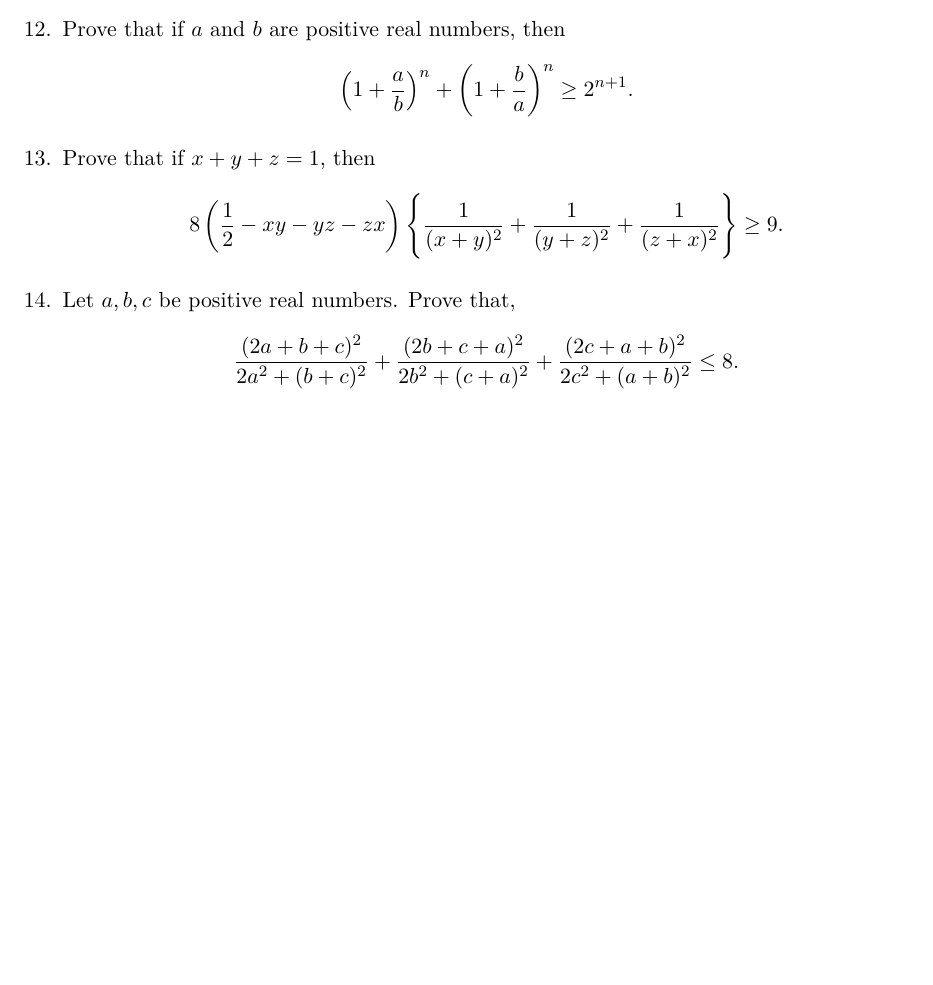
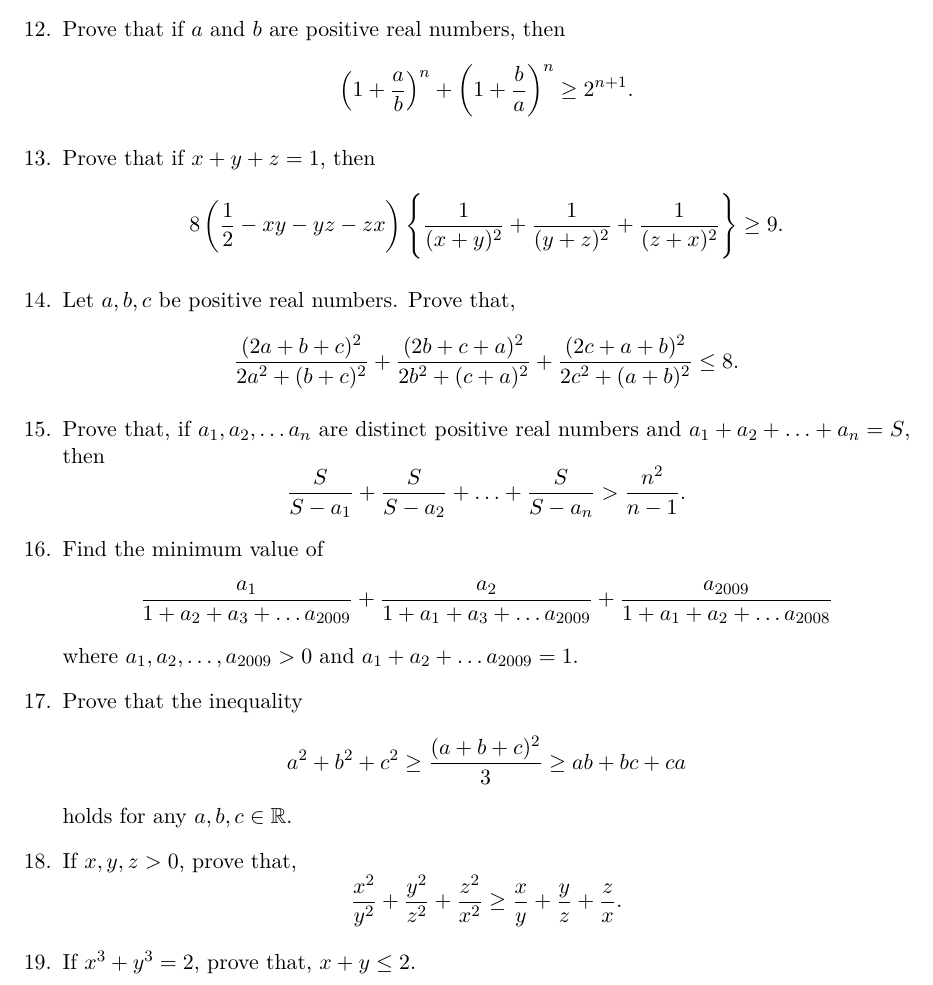
Before and after one commit to sakunisgithub/LaTeX, a LaTeX document (Problem Collection/Problem Collection.tex): part of page 30 of 30, cut so that both start at the same text, the shorter picture padded with empty space. Compiled offline with XeLaTeX.

Commit message:
added problems

```diff
--- a/Problem Collection/Problem Collection.tex
+++ b/Problem Collection/Problem Collection.tex
@@ -1899,6 +1899,24 @@ $$(a+2)(b+3)(c+6) \geq 48 \sqrt{abc}.$$
 
 %14
 	\item Let $a, b, c$ be positive real numbers. Prove that, $$\dfrac{(2a + b + c)^2}{2a^2 + (b+c)^2} + \dfrac{(2b + c + a)^2}{2b^2 + (c+a)^2} + \dfrac{(2c + a + b)^2}{2c^2 + (a+b)^2} \leq 8.$$
+
+%15
+	\item Prove that, if $a_1, a_2, \ldots a_n$ are distinct positive real numbers and $a_1 + a_2 + \ldots + a_n = S$, then
+	$$\dfrac{S}{S - a_1} + \dfrac{S}{S - a_2} + \ldots + \dfrac{S}{S - a_n} > \dfrac{n^2}{n-1}.$$
+
+%16
+	\item Find the minimum value of
+	$$\dfrac{a_1}{1 + a_2 + a_3 + \ldots a_{2009}} + \dfrac{a_2}{1 + a_1 + a_3 + \ldots a_{2009}} + \dfrac{a_{2009}}{1 + a_1 + a_2 + \ldots a_{2008}}$$ where $a_1, a_2, \ldots, a_{2009} > 0$ and $a_1 + a_2 + \ldots a_{2009} = 1$.
+
+%17
+	\item Prove that the inequality
+$$a^2 + b^2 + c^2 \geq \dfrac{(a+b+c)^2}{3} \geq ab + bc + ca$$ holds for any $a, b, c \in \mathbb{R}$.
+
+%18
+	\item If $x, y, z > 0$, prove that, $$\dfrac{x^2}{y^2} + \dfrac{y^2}{z^2} + \dfrac{z^2}{x^2} \geq \dfrac{x}{y} + \dfrac{y}{z} + \dfrac{z}{x}.$$
+
+%19
+	\item If $x^3 + y^3 = 2$, prove that, $x + y \leq 2$.
 \end{enumerate}
 
 
```
Also changed, not shown: Problem Collection/Problem Collection.pdf, 3 other files.
